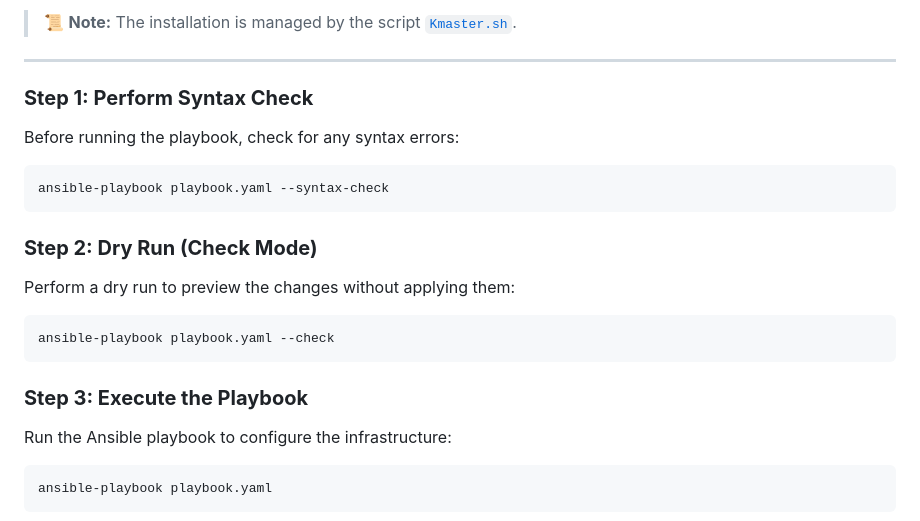
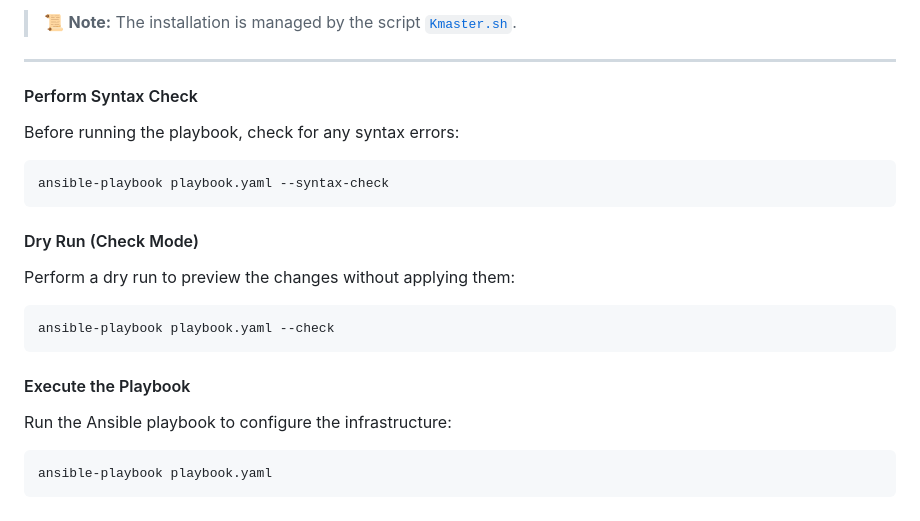
Before and after one commit to Trptisingh/Automating_Monthly_Releases_with_Kubernetes_Integration, a Markdown page: README.md, the part around the change. Drawn GitHub-style.

````diff
--- a/README.md
+++ b/README.md
@@ -164,18 +164,18 @@ The installation process is automated using an **Ansible playbook (`playbook.yam
 > 📜 **Note:** The installation is managed by the script [`Kmaster.sh`](./Kmaster.sh).
 ---
 
-### **Step 1: Perform Syntax Check**
+#### Perform Syntax Check
 Before running the playbook, check for any syntax errors:
 
 ```bash
 ansible-playbook playbook.yaml --syntax-check
 ```
-### **Step 2: Dry Run (Check Mode)**
+#### Dry Run (Check Mode)
 Perform a dry run to preview the changes without applying them:
 ```bash
 ansible-playbook playbook.yaml --check
 ```
-### **Step 3: Execute the Playbook**
+#### Execute the Playbook
 Run the Ansible playbook to configure the infrastructure:
 ```bash
 ansible-playbook playbook.yaml
````
